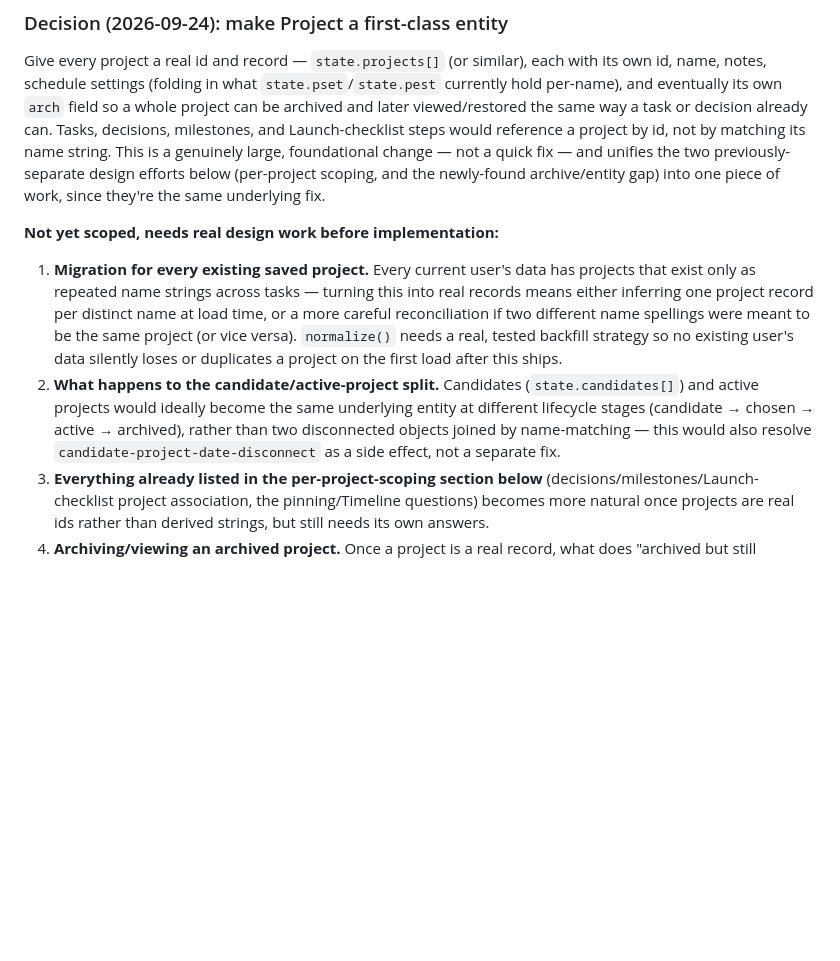
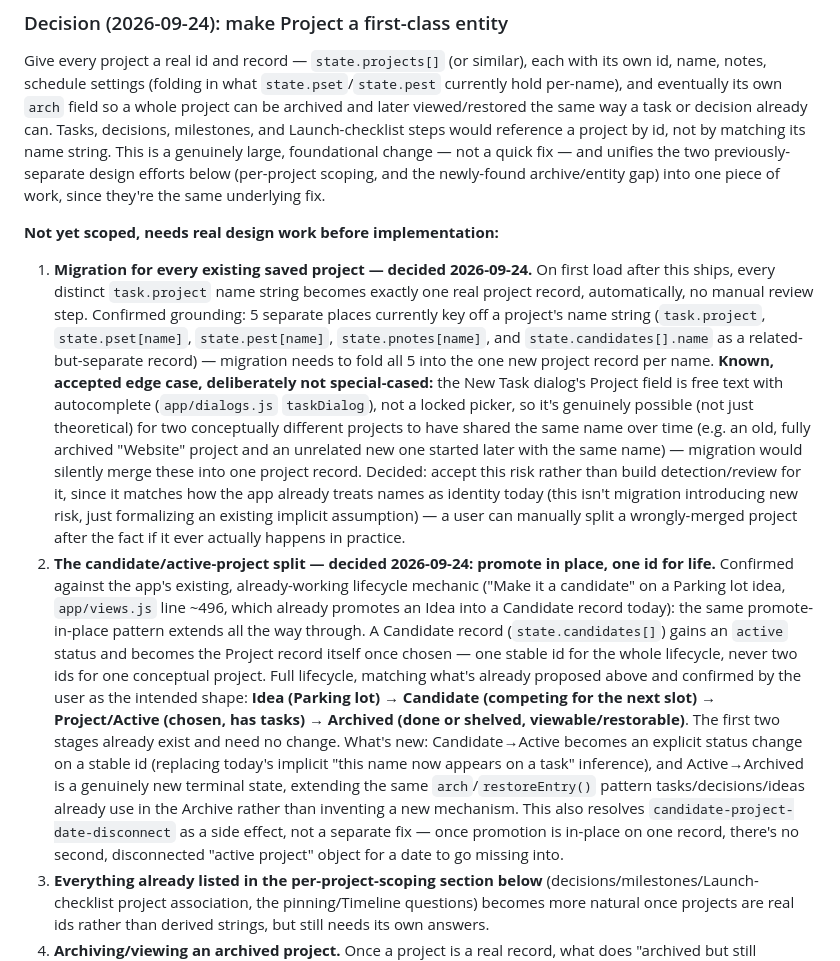
Before and after one commit to timsamoff/Sidequest, a Markdown page: DESIGN.md, the part around the change. Rendered like a GitHub page; blank space fills up the shorter version.

Commit message:
Decide project migration strategy and candidate-to-active promotion

```diff
--- a/DESIGN.md
+++ b/DESIGN.md
@@ -139,8 +139,8 @@ Checked against how real project-management methodologies actually model this, n
 Give every project a real id and record — `state.projects[]` (or similar), each with its own id, name, notes, schedule settings (folding in what `state.pset`/`state.pest` currently hold per-name), and eventually its own `arch` field so a whole project can be archived and later viewed/restored the same way a task or decision already can. Tasks, decisions, milestones, and Launch-checklist steps would reference a project by id, not by matching its name string. This is a genuinely large, foundational change — not a quick fix — and unifies the two previously-separate design efforts below (per-project scoping, and the newly-found archive/entity gap) into one piece of work, since they're the same underlying fix.
 
 **Not yet scoped, needs real design work before implementation:**
-1. **Migration for every existing saved project.** Every current user's data has projects that exist only as repeated name strings across tasks — turning this into real records means either inferring one project record per distinct name at load time, or a more careful reconciliation if two different name spellings were meant to be the same project (or vice versa). `normalize()` needs a real, tested backfill strategy so no existing user's data silently loses or duplicates a project on the first load after this ships.
-2. **What happens to the candidate/active-project split.** Candidates (`state.candidates[]`) and active projects would ideally become the same underlying entity at different lifecycle stages (candidate → chosen → active → archived), rather than two disconnected objects joined by name-matching — this would also resolve `candidate-project-date-disconnect` as a side effect, not a separate fix.
+1. **Migration for every existing saved project — decided 2026-09-24.** On first load after this ships, every distinct `task.project` name string becomes exactly one real project record, automatically, no manual review step. Confirmed grounding: 5 separate places currently key off a project's name string (`task.project`, `state.pset[name]`, `state.pest[name]`, `state.pnotes[name]`, and `state.candidates[].name` as a related-but-separate record) — migration needs to fold all 5 into the one new project record per name. **Known, accepted edge case, deliberately not special-cased:** the New Task dialog's Project field is free text with autocomplete (`app/dialogs.js` `taskDialog`), not a locked picker, so it's genuinely possible (not just theoretical) for two conceptually different projects to have shared the same name over time (e.g. an old, fully archived "Website" project and an unrelated new one started later with the same name) — migration would silently merge these into one project record. Decided: accept this risk rather than build detection/review for it, since it matches how the app already treats names as identity today (this isn't migration introducing new risk, just formalizing an existing implicit assumption) — a user can manually split a wrongly-merged project after the fact if it ever actually happens in practice.
+2. **The candidate/active-project split — decided 2026-09-24: promote in place, one id for life.** Confirmed against the app's existing, already-working lifecycle mechanic ("Make it a candidate" on a Parking lot idea, `app/views.js` line ~496, which already promotes an Idea into a Candidate record today): the same promote-in-place pattern extends all the way through. A Candidate record (`state.candidates[]`) gains an `active` status and becomes the Project record itself once chosen — one stable id for the whole lifecycle, never two ids for one conceptual project. Full lifecycle, matching what's already proposed above and confirmed by the user as the intended shape: **Idea (Parking lot) → Candidate (competing for the next slot) → Project/Active (chosen, has tasks) → Archived (done or shelved, viewable/restorable)**. The first two stages already exist and need no change. What's new: Candidate→Active becomes an explicit status change on a stable id (replacing today's implicit "this name now appears on a task" inference), and Active→Archived is a genuinely new terminal state, extending the same `arch`/`restoreEntry()` pattern tasks/decisions/ideas already use in the Archive rather than inventing a new mechanism. This also resolves `candidate-project-date-disconnect` as a side effect, not a separate fix — once promotion is in-place on one record, there's no second, disconnected "active project" object for a date to go missing into.
 3. **Everything already listed in the per-project-scoping section below** (decisions/milestones/Launch-checklist project association, the pinning/Timeline questions) becomes more natural once projects are real ids rather than derived strings, but still needs its own answers.
 4. **Archiving/viewing an archived project.** Once a project is a real record, what does "archived but still viewable" actually show — its notes and settings, a read-only list of what its tasks were at the time of archiving, both? Does archiving a project cascade to archive its still-open tasks, or leave them independently archivable?
 5. **A real lifecycle, including the missing "Active" state.** Sidequest already has most of a lifecycle implicitly: Parking lot (idea, not yet competing) → Candidate (competing for the next slot) → chosen. What it's missing is an explicit **Active** state and a real terminal **Archived** state — today, "active" is never a real, addressable status; it's just an implicit side effect of "this name currently appears on at least one task," which is exactly the same root-cause string-matching problem described above, and there's no terminal state at all once a project is done (only its individual tasks can be marked done/archived, never the project itself). Proposed real lifecycle: **Idea → Candidate → Active → Done/Archived**, each a genuine, stored status on the project record, not inferred from unrelated data (like whether any task currently references its name). This directly enables the archive request that started this whole investigation (2026-09-24): a project in Active status, once finished or shelved, moves to Archived and can still be opened read-only from the Archive, the same way a task, decision, or idea already can be.
```
